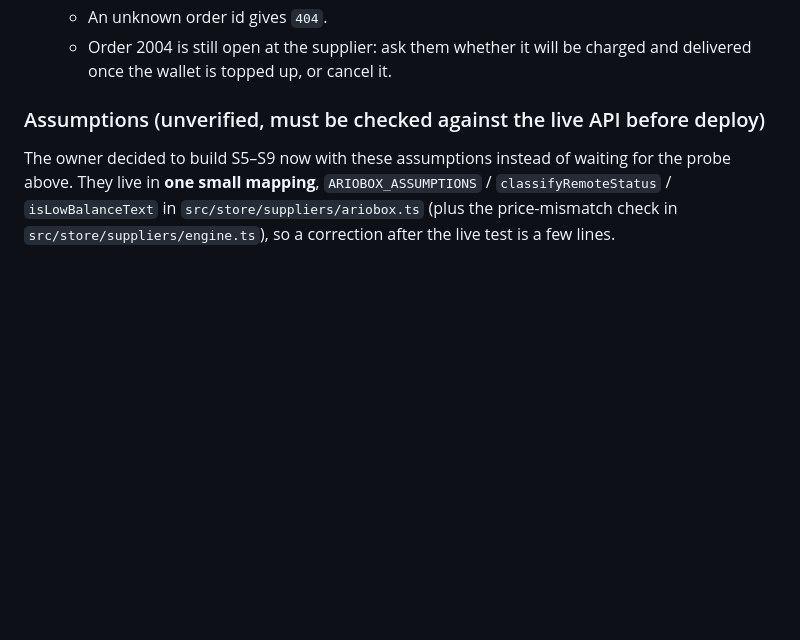
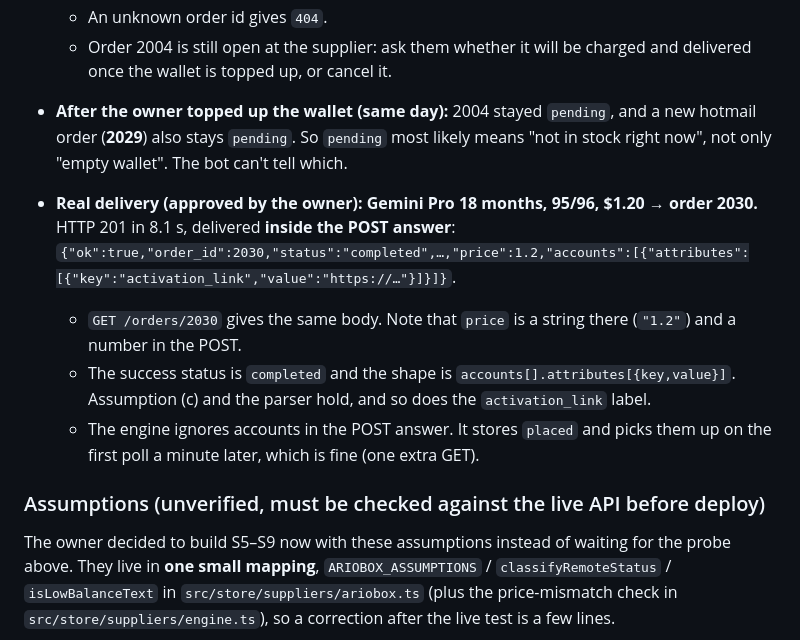
Before and after one commit to zack-riftwalker/zack.projects, a Markdown page: business-bots-cloudflare/SUPPLIER_PLAN.md, the part around the change. Rendered like a GitHub page; blank space fills up the shorter version.

Commit message:
Supplier plan: live delivery test results (completed + activation_link)
Co-Authored-By: Claude Opus 5.5 <noreply@anthropic.com>
Claude-Session: https://claude.ai/code/session_01DMW6afRqHJSa9mw1wGH3SP

```diff
--- a/business-bots-cloudflare/SUPPLIER_PLAN.md
+++ b/business-bots-cloudflare/SUPPLIER_PLAN.md
@@ -1060,6 +1060,12 @@ To record:
   - **An empty wallet is NOT an error.** The order is accepted, and `GET /orders/2004` keeps answering `status:"pending"` with `"message":"The product is currently being supplied."`. In our engine that means `placed` → polling → the 20 h deadline card. So assumption (a)'s low-balance branch never fires with this supplier.
   - An unknown order id gives `404`.
   - Order 2004 is still open at the supplier: ask them whether it will be charged and delivered once the wallet is topped up, or cancel it.
+- **After the owner topped up the wallet (same day):** 2004 stayed `pending`, and a new hotmail order (**2029**) also stays `pending`. So `pending` most likely means "not in stock right now", not only "empty wallet". The bot can't tell which.
+- **Real delivery (approved by the owner): Gemini Pro 18 months, 95/96, $1.20 → order 2030.** HTTP 201 in 8.1 s, delivered **inside the POST answer**:
+  `{"ok":true,"order_id":2030,"status":"completed",…,"price":1.2,"accounts":[{"attributes":[{"key":"activation_link","value":"https://…"}]}]}`.
+  - `GET /orders/2030` gives the same body. Note that `price` is a string there (`"1.2"`) and a number in the POST.
+  - The success status is `completed` and the shape is `accounts[].attributes[{key,value}]`. Assumption (c) and the parser hold, and so does the `activation_link` label.
+  - The engine ignores accounts in the POST answer. It stores `placed` and picks them up on the first poll a minute later, which is fine (one extra GET).
 
 ### Assumptions (unverified, must be checked against the live API before deploy)
 The owner decided to build S5–S9 now with these assumptions instead of waiting for the probe above. They live in **one small mapping**, `ARIOBOX_ASSUMPTIONS` / `classifyRemoteStatus` / `isLowBalanceText` in `src/store/suppliers/ariobox.ts` (plus the price-mismatch check in `src/store/suppliers/engine.ts`), so a correction after the live test is a few lines.
```
